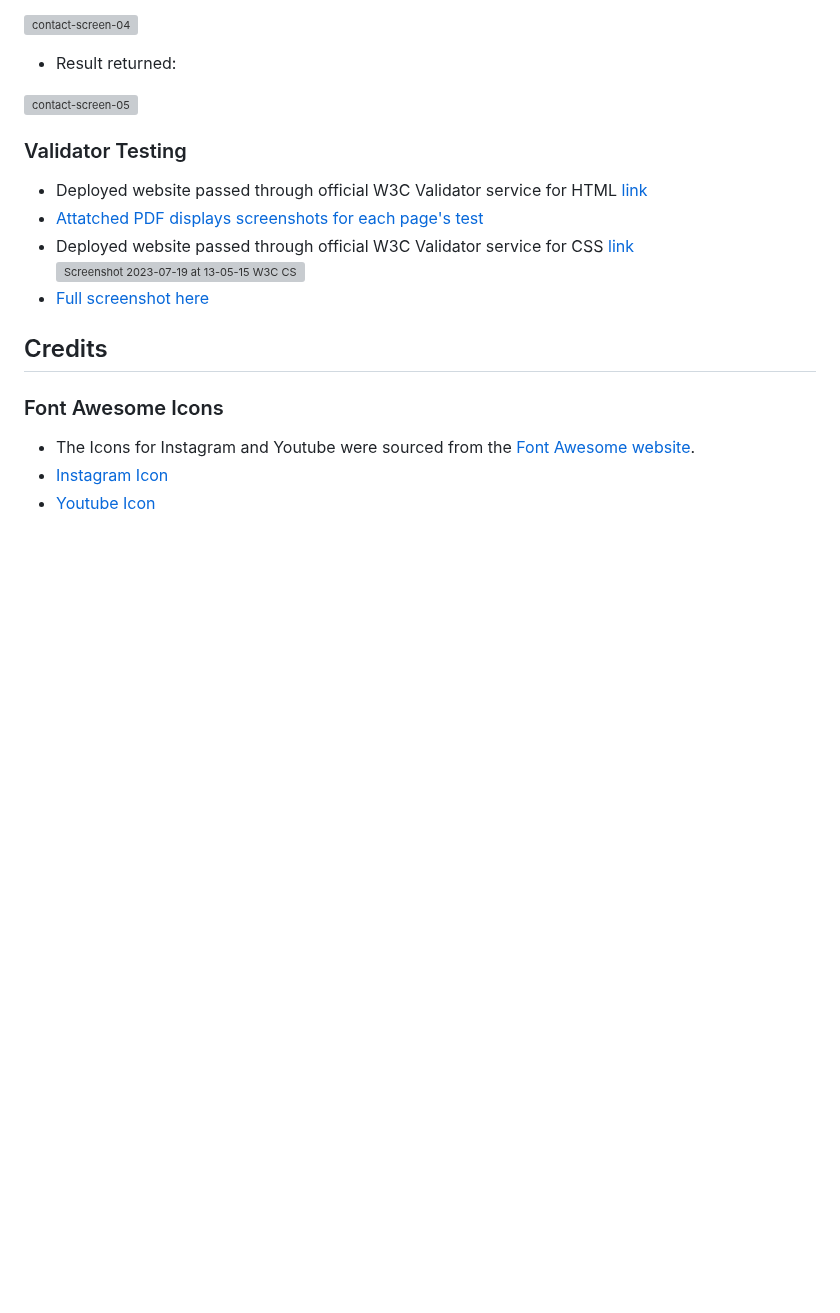
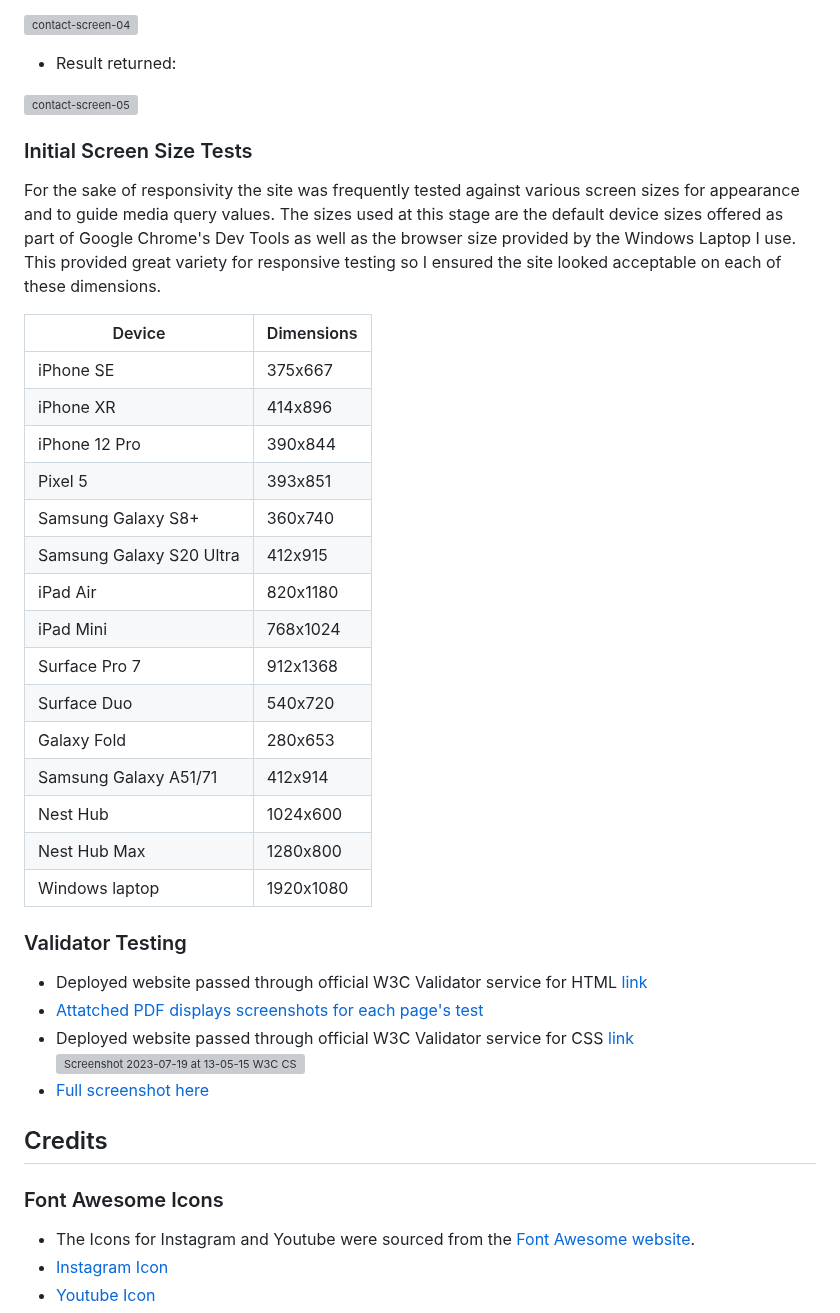
Before and after one commit to 0davidog/CI_PP1_FlatByTheCemetery, a Markdown page: README.md, the part around one of its changes. GitHub-like rendering; blank space fills up the shorter version; grey boxes are pictures that could not be loaded.

Commit message:
Update README.md Add initial screen size tests to testing section

```diff
--- a/README.md
+++ b/README.md
@@ -118,6 +119,29 @@ The font choice for the site is the serif font Palatino as this resembles the te
 - Result returned:
 
 ![contact-screen-05](https://github.com/0davidog/flatbythecemetery/assets/135815736/97f25982-eaed-4b4f-8b11-9797bfc1a36d)
+
+### Initial Screen Size Tests
+
+For the sake of responsivity the site was frequently tested against various screen sizes for appearance and to guide media query values. The sizes used at this stage are the default device sizes offered as part of Google Chrome's Dev Tools as well as the browser size provided by the Windows Laptop I use.  This provided great variety for responsive testing so I ensured the site looked acceptable on each of these dimensions.
+
+|Device   |Dimensions|
+|---------|----------|
+|iPhone SE|375x667   |
+|iPhone XR|414x896 |
+|iPhone 12 Pro |390x844 |
+|Pixel 5 |393x851 |
+|Samsung Galaxy S8+ |360x740 |
+|Samsung Galaxy S20 Ultra |412x915 |
+|iPad Air |820x1180|
+|iPad Mini |768x1024|
+|Surface Pro 7|912x1368|
+|Surface Duo |540x720 |
+|Galaxy Fold |280x653 |
+|Samsung Galaxy A51/71 |412x914|
+|Nest Hub|1024x600|
+|Nest Hub Max|1280x800|
+|Windows laptop|1920x1080|
+
 
 ### Validator Testing
 
```
Also changed, not shown: other parts of README.md (+14 -13 lines).
